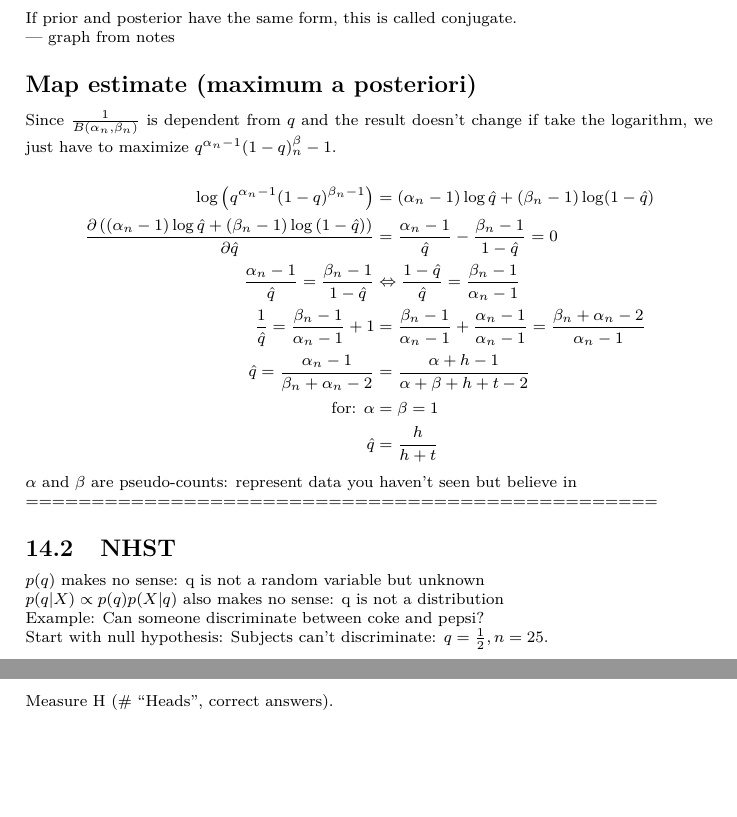
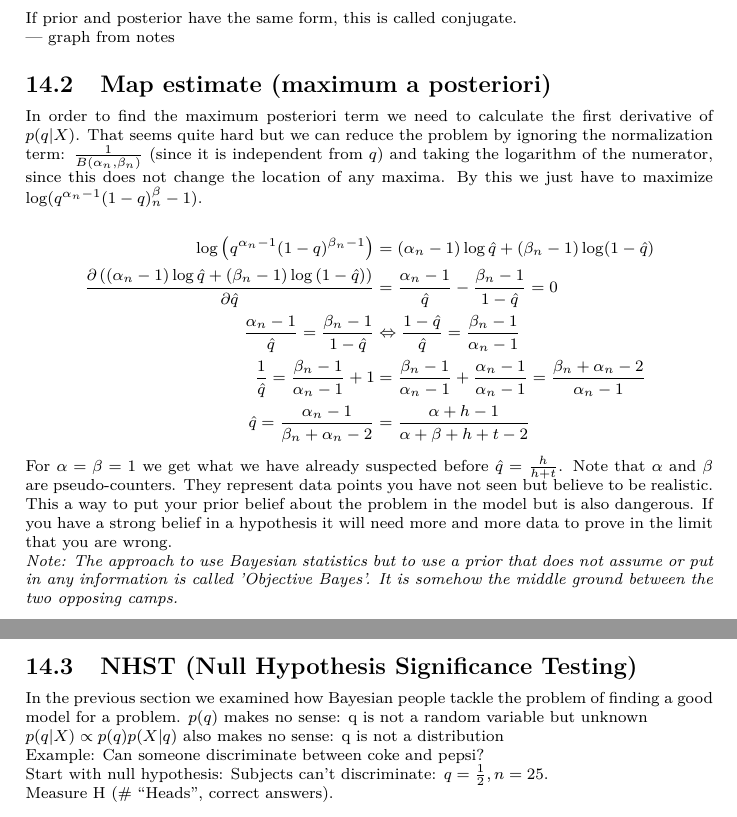
Before and after one commit to AndreaSuckro/PMPC, a LaTeX document (Script/Notes.tex, which reads Script/chapters/2014-05-26.tex): two parts of pages 35 and 36 of 36, joined at a grey line, cut so that both start at the same text, the shorter picture padded with empty space. Compiled offline with pdfLaTeX.

Commit message:
Completed map estimate

```diff
--- a/Script/chapters/2014-05-26.tex
+++ b/Script/chapters/2014-05-26.tex
@@ -34,24 +34,23 @@ If prior and posterior have the same form, this is called conjugate.
 
 --- graph from notes
 
-\subsection*{Map estimate (maximum a posteriori)}
-Since $\frac{1}{B(\alpha_n, \beta_n)}$ is dependent from $q$ and the result doesn't change if take the logarithm, we just have to maximize $q^{\alpha_n-1}(1-q)^\beta_n-1$.
+\subsection{Map estimate (maximum a posteriori)}
+In order to find the maximum posteriori term we need to calculate the first derivative of $p(q|X)$. That seems quite hard but we can reduce the problem by ignoring the normalization term: $\frac{1}{B(\alpha_n, \beta_n)}$ (since it is independent from $q$) and taking the logarithm of the numerator, since this does not change the location of any maxima. By this we just have to maximize $\log(q^{\alpha_n-1}(1-q)^\beta_n-1)$.
 
 \begin{align*}
 \log{\left(q^{\alpha_n-1}(1-q)^{\beta_n-1}\right)} &= (\alpha_n-1)\log \est{q} + (\beta_n-1)\log (1-\est{q}) \\
 \frac{\partial \left(\left(\alpha_n-1\right)\log \est{q} + \left(\beta_n-1\right)\log \left(1-\est{q}\right)\right)}{\partial \est{q}} &= \frac{\alpha_n-1}{\est{q}} - \frac{\beta_n-1}{1-\est{q}} = 0 \\
 \frac{\alpha_n-1}{\est{q}} = \frac{\beta_n-1}{1-\est{q}} &\Leftrightarrow \frac{1-\est{q}}{\est{q}} = \frac{\beta_n-1}{\alpha_n-1} \\
 \frac{1}{\est{q}} = \frac{\beta_n-1}{\alpha_n-1}+1 &= \frac{\beta_n-1}{\alpha_n-1} + \frac{\alpha_n-1}{\alpha_n-1} = \frac{\beta_n+\alpha_n-2}{\alpha_n-1} \\
-\est{q} = \frac{\alpha_n-1}{\beta_n+\alpha_n-2} &= \frac{\alpha+h-1}{\alpha+\beta+h+t-2} \\
-\text{for: }\alpha&=\beta=1 \\
-\est{q} &= \frac{h}{h+t}
+\est{q} = \frac{\alpha_n-1}{\beta_n+\alpha_n-2} &= \frac{\alpha+h-1}{\alpha+\beta+h+t-2}
 \end{align*}
 
-$\alpha$ and $\beta$ are pseudo-counts: represent data you haven't seen but believe in
+For $\alpha =\beta=1$ we get what we have already suspected before $\est{q}=\frac{h}{h+t}$. Note that $\alpha$ and $\beta$ are pseudo-counters. They represent data points you have not seen but believe to be realistic. This a way to put your prior belief about the problem in the model but is also dangerous. If you have a strong belief in a hypothesis it will need more and more data to prove in the limit that you are wrong.
 
+\textit{Note: The approach to use Bayesian statistics but to use a prior that does not assume or put in any information is called 'Objective Bayes'. It is somehow the middle ground between the two opposing camps.}
 
-================================================
-\subsection{NHST}
+\subsection{NHST (Null Hypothesis Significance Testing)}
+In the previous section we examined how Bayesian people tackle the problem of finding a good model for a problem.
 $p(q)$ makes no sense: q is not a random variable but unknown
 
 $p(q|X) \propto p(q)p(X|q)$ also makes no sense: q is not a distribution
```
